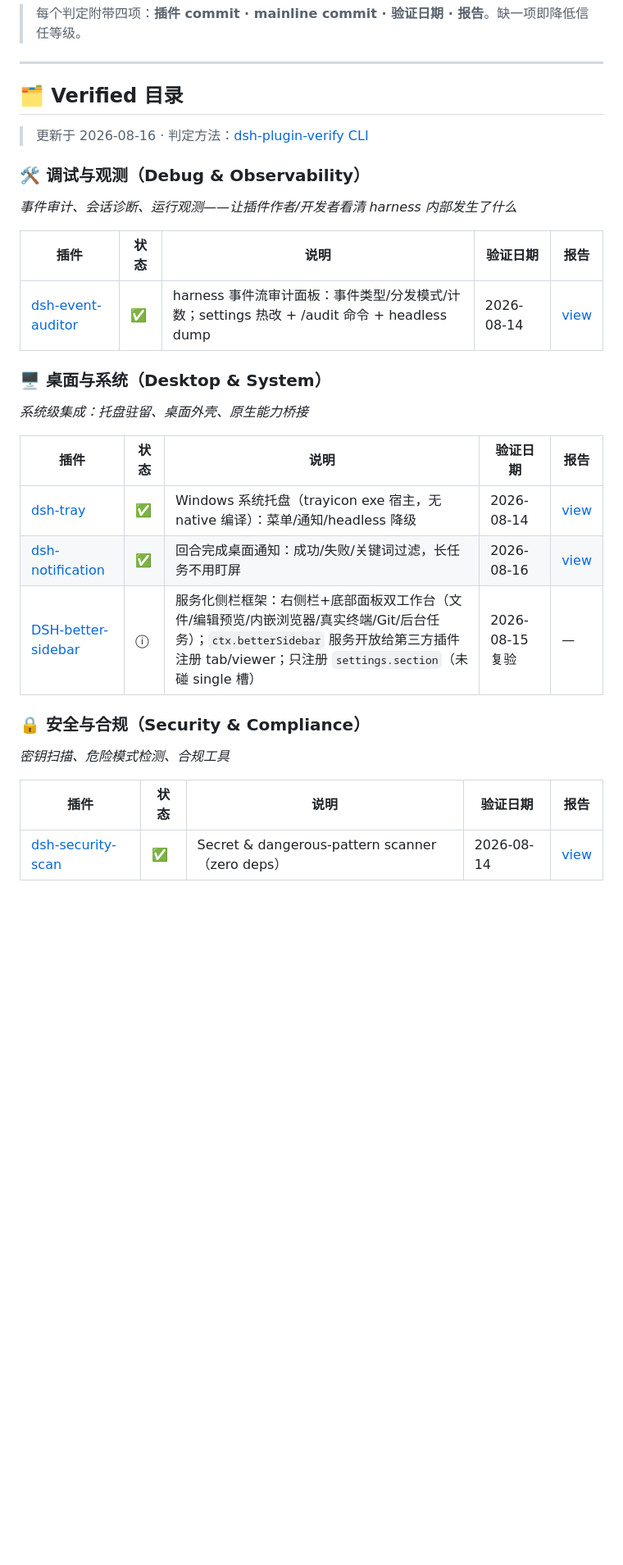
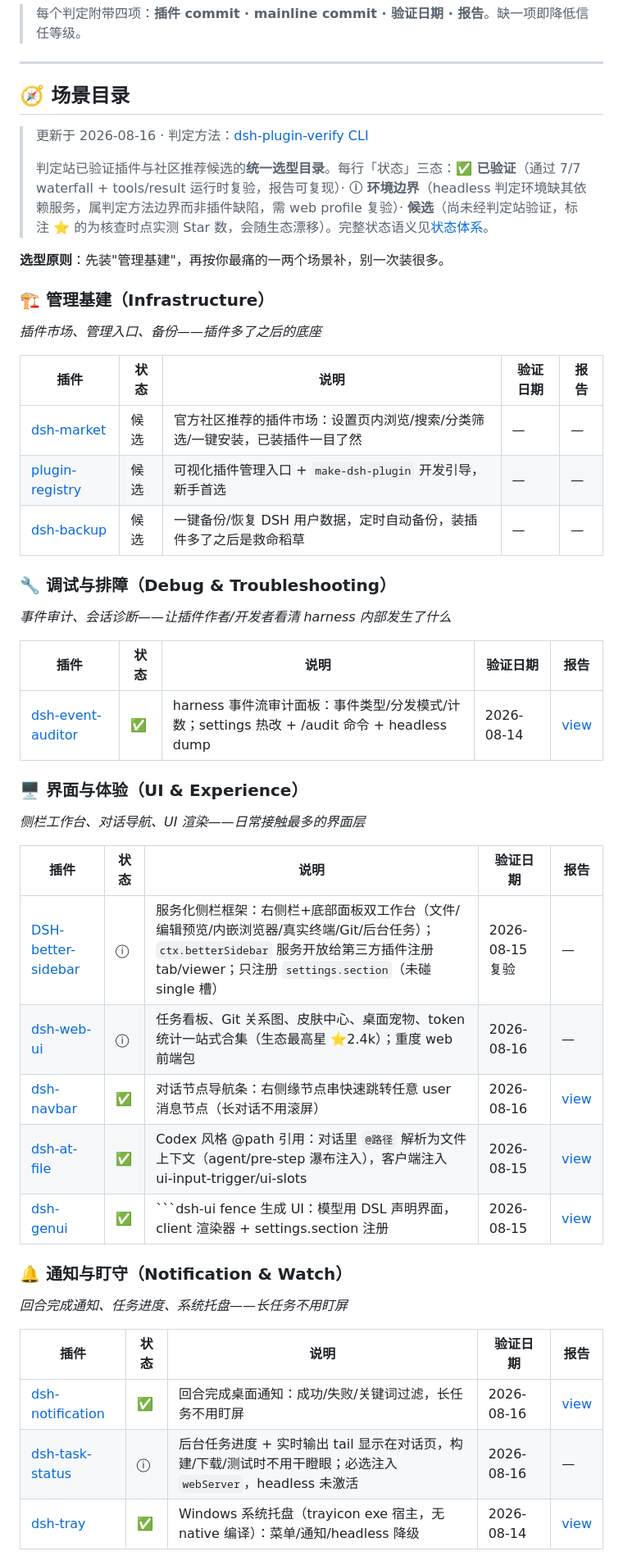
Before and after one commit to qing3a/dsh-plugin-verify, a Markdown page: README.md, the part around one of its changes. Shown at 82% size. Drawn GitHub-style; blank space fills up the shorter version.

````diff
--- a/README.md
+++ b/README.md
@@ -59,32 +59,51 @@
 
 ---
 
-## 🗂 Verified 目录
+## 🧭 场景目录
 
 > 更新于 2026-08-16 · 判定方法：[dsh-plugin-verify CLI](#插件作者投稿你的插件2-分钟上架)
+>
+> 判定站已验证插件与社区推荐候选的**统一选型目录**。每行「状态」三态：**✅ 已验证**（通过 7/7 waterfall + tools/result 运行时复验，报告可复现）· **ⓘ 环境边界**（headless 判定环境缺其依赖服务，属判定方法边界而非插件缺陷，需 web profile 复验）· **候选**（尚未经判定站验证，标注 ⭐ 的为核查时点实测 Star 数，会随生态漂移）。完整状态语义见[状态体系](#-状态体系)。
 
-### 🛠 调试与观测（Debug & Observability）
+**选型原则**：先装"管理基建"，再按你最痛的一两个场景补，别一次装很多。
 
-*事件审计、会话诊断、运行观测——让插件作者/开发者看清 harness 内部发生了什么*
+### 🏗 管理基建（Infrastructure）
+
+*插件市场、管理入口、备份——插件多了之后的底座*
+
+| 插件 | 状态 | 说明 | 验证日期 | 报告 |
+|---|---|---|---|---|
+| [dsh-market](https://github.com/dsh-market/dsh-market) | 候选 | 官方社区推荐的插件市场：设置页内浏览/搜索/分类筛选/一键安装，已装插件一目了然 | — | — |
+| [plugin-registry](https://github.com/vlln/plugin-registry) | 候选 | 可视化插件管理入口 + `make-dsh-plugin` 开发引导，新手首选 | — | — |
+| [dsh-backup](https://github.com/xiaoyuyu6420/dsh-backup) | 候选 | 一键备份/恢复 DSH 用户数据，定时自动备份，装插件多了之后是救命稻草 | — | — |
+
+### 🔧 调试与排障（Debug & Troubleshooting）
+
+*事件审计、会话诊断——让插件作者/开发者看清 harness 内部发生了什么*
 
 | 插件 | 状态 | 说明 | 验证日期 | 报告 |
 |---|---|---|---|---|
 | [dsh-event-auditor](https://github.com/qing3a/dsh-event-auditor) | ✅ | harness 事件流审计面板：事件类型/分发模式/计数；settings 热改 + /audit 命令 + headless dump | 2026-08-14 | [view](reports/event-auditor-2026-08-14.json) |
 
-### 🖥 桌面与系统（Desktop & System）
+### 🖥 界面与体验（UI & Experience）
 
-*系统级集成：托盘驻留、桌面外壳、原生能力桥接*
+*侧栏工作台、对话导航、UI 渲染——日常接触最多的界面层*
 
 | 插件 | 状态 | 说明 | 验证日期 | 报告 |
 |---|---|---|---|---|
-| [dsh-tray](https://github.com/qing3a/dsh-tray) | ✅ | Windows 系统托盘（trayicon exe 宿主，无 native 编译）：菜单/通知/headless 降级 | 2026-08-14 | [view](reports/tray-2026-08-14.json) |
-| [dsh-notification](https://github.com/omdsh-dev/dsh-notification) | ✅ | 回合完成桌面通知：成功/失败/关键词过滤，长任务不用盯屏 | 2026-08-16 | [view](reports/notification-2026-08-16.json) |
 | [DSH-better-sidebar](https://github.com/omdsh-dev/DSH-better-sidebar) | ⓘ | 服务化侧栏框架：右侧栏+底部面板双工作台（文件/编辑预览/内嵌浏览器/真实终端/Git/后台任务）；`ctx.betterSidebar` 服务开放给第三方插件注册 tab/viewer；只注册 `settings.section`（未碰 single 槽） | 2026-08-15 复验 | — |
-### 🔒 安全与合规（Security & Compliance）
+| [dsh-web-ui](https://github.com/zhu1090093659/dsh-web-ui) | ⓘ | 任务看板、Git 关系图、皮肤中心、桌面宠物、token 统计一站式合集（生态最高星 ⭐2.4k）；重度 web 前端包 | 2026-08-16 | — |
+| [dsh-navbar](https://github.com/vlln/dsh-navbar) | ✅ | 对话节点导航条：右侧缘节点串快速跳转任意 user 消息节点（长对话不用滚屏） | 2026-08-16 | [view](reports/navbar-2026-08-16.json) |
+| [dsh-at-file](https://github.com/omdsh-dev/dsh-at-file) | ✅ | Codex 风格 @path 引用：对话里 `@路径` 解析为文件上下文（agent/pre-step 瀑布注入），客户端注入 ui-input-trigger/ui-slots | 2026-08-15 | [view](reports/at-file-2026-08-15.json) |
+| [dsh-genui](https://github.com/omdsh-dev/dsh-genui) | ✅ | ```dsh-ui fence 生成 UI：模型用 DSL 声明界面，client 渲染器 + settings.section 注册 | 2026-08-15 | [view](reports/genui-2026-08-15.json) |
 
-*密钥扫描、危险模式检测、合规工具*
+### 🔔 通知与盯守（Notification & Watch）
+
+*回合完成通知、任务进度、系统托盘——长任务不用盯屏*
 
 | 插件 | 状态 | 说明 | 验证日期 | 报告 |
 |---|---|---|---|---|
-| [dsh-security-scan](https://github.com/ben7am1n/dsh-security-scan) | ✅ | Secret & dangerous-pattern scanner（zero deps） | 2026-08-14 | [view](reports/security-scan-2026-08-14.json) |
+| [dsh-notification](https://github.com/omdsh-dev/dsh-notification) | ✅ | 回合完成桌面通知：成功/失败/关键词过滤，长任务不用盯屏 | 2026-08-16 | [view](reports/notification-2026-08-16.json) |
+| [dsh-task-status](https://github.com/vlln/dsh-task-status) | ⓘ | 后台任务进度 + 实时输出 tail 显示在对话页，构建/下载/测试时不用干瞪眼；必选注入 `webServer`，headless 未激活 | 2026-08-16 | — |
+| [dsh-tray](https://github.com/qing3a/dsh-tray) | ✅ | Windows 系统托盘（trayicon exe 宿主，无 native 编译）：菜单/通知/headless 降级 | 2026-08-14 | [view](reports/tray-2026-08-14.json) |
 
````
Also changed, not shown: other parts of README.md (+48 -84 lines).
